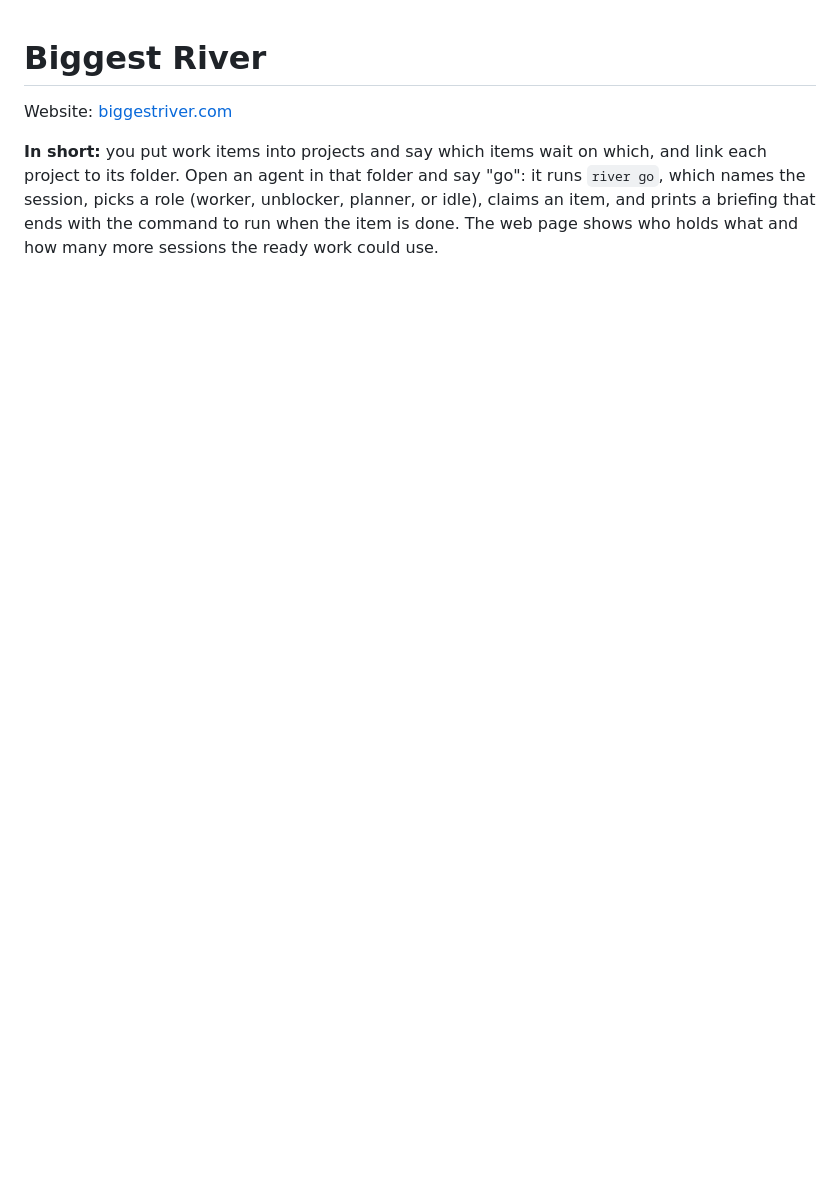
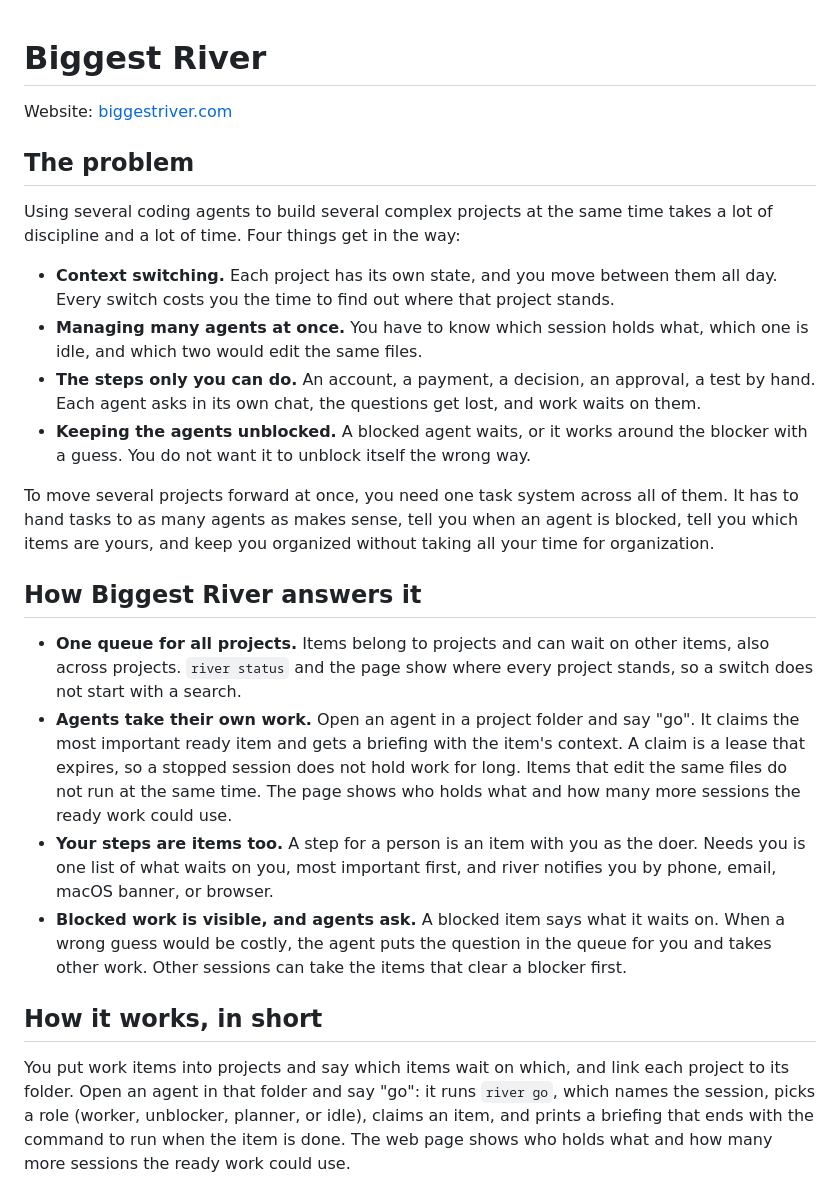
Before and after one commit to mhalstrom/biggestriver, a Markdown page: README.md, the part around one of its changes. Drawn GitHub-style; blank space fills up the shorter version.

Commit message:
README starts with the problem (several agents on several projects: context switching, many agents at once, the steps only you can do, agents that stay blocked or unblock themselves the wrong way) and how river answers each part, then how it works, a quick start, and the features (#568)
Claude-Session: https://claude.ai/code/session_01UyfnYKY3LhU18hnt4xJWHe

```diff
--- a/README.md
+++ b/README.md
@@ -2,7 +2,50 @@
 
 Website: [biggestriver.com](https://biggestriver.com)
 
-**In short:** you put work items into projects and say which items wait on
+## The problem
+
+Using several coding agents to build several complex projects at the same
+time takes a lot of discipline and a lot of time. Four things get in the way:
+
+- **Context switching.** Each project has its own state, and you move between
+  them all day. Every switch costs you the time to find out where that
+  project stands.
+- **Managing many agents at once.** You have to know which session holds
+  what, which one is idle, and which two would edit the same files.
+- **The steps only you can do.** An account, a payment, a decision, an
+  approval, a test by hand. Each agent asks in its own chat, the questions get
+  lost, and work waits on them.
+- **Keeping the agents unblocked.** A blocked agent waits, or it works around
+  the blocker with a guess. You do not want it to unblock itself the wrong
+  way.
+
+To move several projects forward at once, you need one task system across all
+of them. It has to hand tasks to as many agents as makes sense, tell you when
+an agent is blocked, tell you which items are yours, and keep you organized
+without taking all your time for organization.
+
+## How Biggest River answers it
+
+- **One queue for all projects.** Items belong to projects and can wait on
+  other items, also across projects. `river status` and the page show where
+  every project stands, so a switch does not start with a search.
+- **Agents take their own work.** Open an agent in a project folder and say
+  "go". It claims the most important ready item and gets a briefing with the
+  item's context. A claim is a lease that expires, so a stopped session does
+  not hold work for long. Items that edit the same files do not run at the same
+  time. The page shows who holds what and how many more sessions the ready
+  work could use.
+- **Your steps are items too.** A step for a person is an item with you as the
+  doer. Needs you is one list of what waits on you, most important first, and
+  river notifies you by phone, email, macOS banner, or browser.
+- **Blocked work is visible, and agents ask.** A blocked item says what it
+  waits on. When a wrong guess would be costly, the agent puts the question in
+  the queue for you and takes other work. Other sessions can take the items
+  that clear a blocker first.
+
+## How it works, in short
+
+You put work items into projects and say which items wait on
 which, and link each project to its folder. Open an agent in that folder and
 say "go": it runs `river go`, which names the session, picks a role (worker,
 unblocker, planner, or idle), claims an item, and prints a briefing that ends
```
Also changed, not shown: other parts of README.md (+16 -0 lines).
